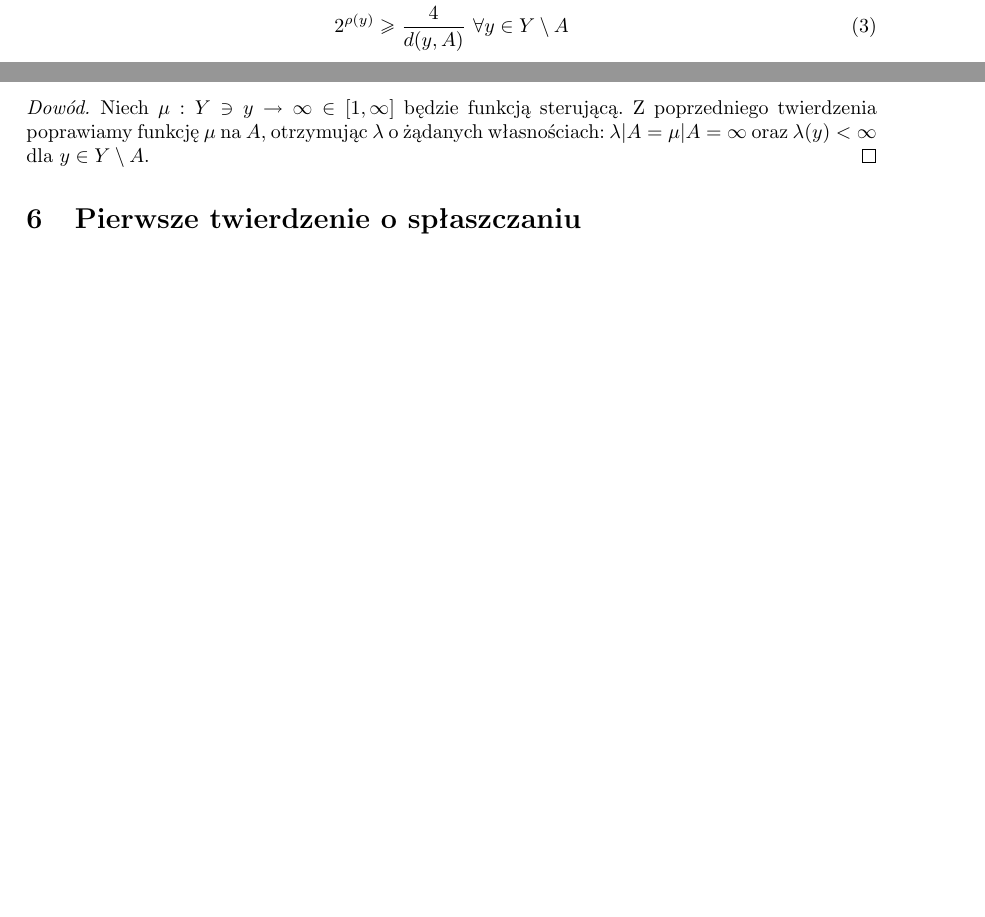
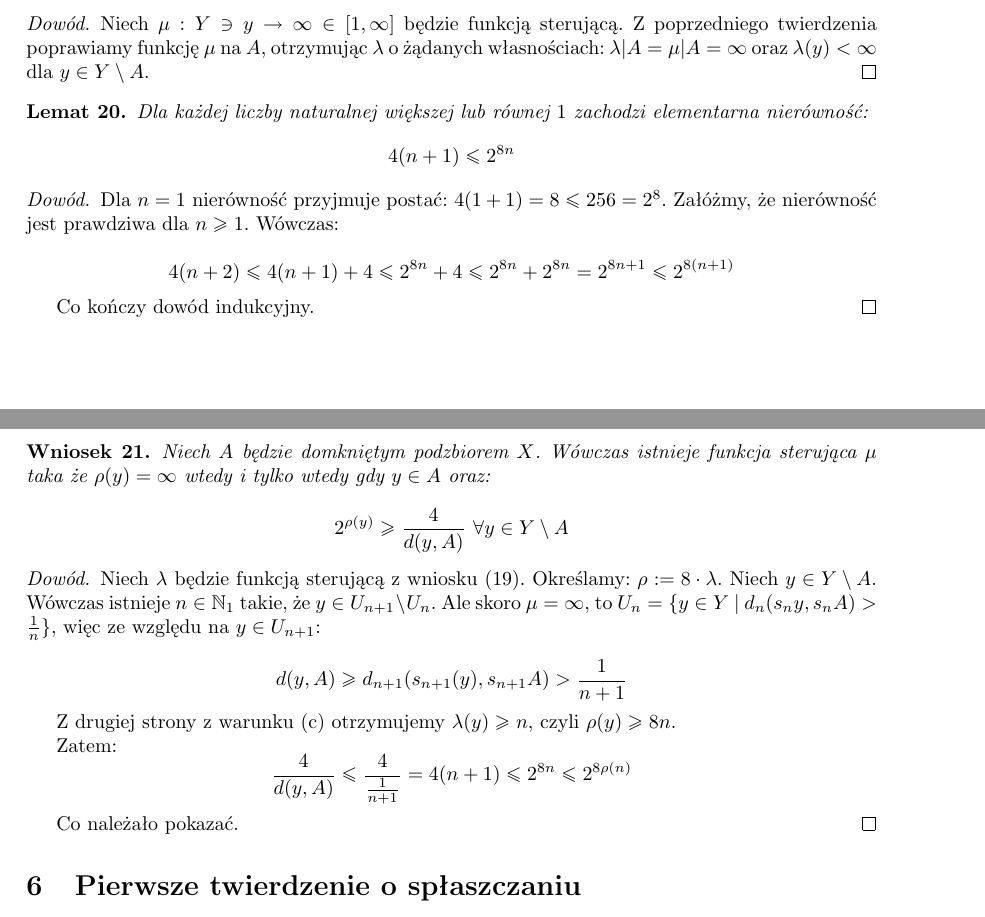
Before and after one commit to neojski/mgr, a LaTeX document (mgr.tex, which reads funkcje-sterujace.tex): two parts of pages 5 and 7 of 9 before the commit and two parts of pages 7 and 8 of 10 after it, joined at a grey line, cut so that both start at the same text, the shorter picture padded with empty space. Compiled offline with pdfLaTeX.

Commit message:
Add funkcje-sterujace corollary

```diff
--- a/funkcje-sterujace.tex
+++ b/funkcje-sterujace.tex
@@ -184,10 +183,44 @@ Niech $A$ będzie domkniętym podzbiorem $Y$ a $\lambda: Y \rightarrow [1,\infty
 \end{thm}
 
 
-\begin{cor}
+\begin{cor} \label{cor:steering-finite}
   Niech $A$ będzie domkniętym podzbiorem $X$. Wówczas istnieje funkcja sterująca $\lambda$ taka, że $\lambda(y) = \infty$ wtedy i tylko wtedy gdy $y \in A$.
 
   \begin{proof}
     Niech $\mu: Y \ni y \rightarrow \infty \in [1, \infty]$ będzie funkcją sterującą. Z poprzedniego twierdzenia poprawiamy funkcję $\mu$ na $A$, otrzymując $\lambda$ o żądanych własnościach: $\lambda|A = \mu|A = \infty$ oraz $\lambda(y) < \infty$ dla $y \in Y \setminus A$.
   \end{proof}
 \end{cor}
+
+\begin{lem}
+  Dla każdej liczby naturalnej większej lub równej $1$ zachodzi elementarna nierówność:
+  \[4(n+1) \leq 2^{8n}\]
+
+  \begin{proof}
+    Dla $n = 1$ nierówność przyjmuje postać: $4(1+1) = 8 \leq 256 = 2^8$.
+    Załóżmy, że nierówność jest prawdziwa dla $n \geq 1$. Wówczas:
+
+    \[4(n+2) \leq 4(n+1) + 4 \leq 2^{8n} + 4 \leq 2^{8n} + 2^{8n} = 2^{8n + 1} \leq 2^{8(n+1)}\]
+
+    Co kończy dowód indukcyjny.
+  \end{proof}
+\end{lem}
+
+\begin{cor}
+  Niech $A$ będzie domkniętym podzbiorem $X$. Wówczas istnieje funkcja sterująca $\mu$ taka że $\rho(y) = \infty$ wtedy i tylko wtedy gdy $y \in A$ oraz:
+
+  \[2^{\rho(y)} \geq \frac{4}{d(y,A)}\ \forall y \in Y \setminus A\]
+
+  \begin{proof}
+    Niech $\lambda$ będzie funkcją sterującą z wniosku \eqref{cor:steering-finite}. Określamy: $\rho := 8 \cdot \lambda$.
+    Niech $y \in Y \setminus A$. Wówczas istnieje $n \in \mathbb{N}_1$ takie, że $y \in U_{n+1} \setminus U_n$. Ale skoro $\mu = \infty$, to $U_n = \{y \in Y\ |\ d_n(s_n y, s_n A) > \frac{1}{n}\}$, więc ze względu na $y \in U_{n+1}$:
+
+    \[d(y, A) \geq d_{n+1}(s_{n+1}(y), s_{n+1} A) > \frac{1}{n+1}\]
+
+    Z drugiej strony z warunku \eqref{induction-3} otrzymujemy $\lambda(y) \geq n$, czyli $\rho(y) \geq 8n$.
+
+    Zatem:
+    \[\frac{4}{d(y,A)} \leq \frac{4}{\frac{1}{n+1}} = 4(n+1) \leq 2^{8n} \leq 2^{8 \rho(n)}\]
+
+    Co należało pokazać.
+  \end{proof}
+\end{cor}
```
Also changed, not shown: funkcje-sterujace.tex (3 more changed lines).
